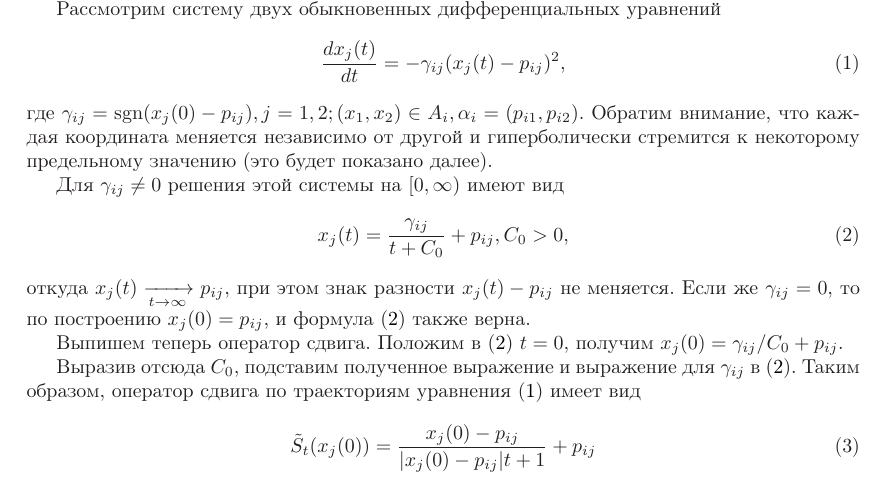
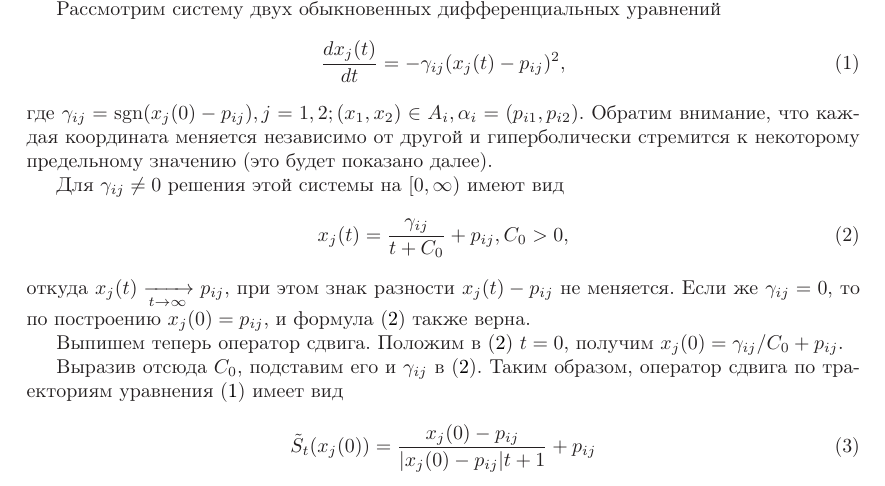
Before and after one commit to nickkolok/kursach-attr, a LaTeX document (statya_attr.tex, which reads sobstvenno_text.tex): part of page 2 of 4, cut so that both start at the same text. Compiled offline with LaTeX, dvips and Ghostscript.

Commit message:
Косметика

```diff
--- a/sobstvenno_text.tex
+++ b/sobstvenno_text.tex
@@ -94,7 +94,7 @@ $
 	x_j(0) = \gamma_{ij}/{C_0}+p_{ij}
 $.
 
-Выразив отсюда $C_0$, подставим полученное выражение и выражение для $\gamma_{ij}$ в (\ref{primer_R2_x_j}).
+Выразив отсюда $C_0$, подставим его и $\gamma_{ij}$ в (\ref{primer_R2_x_j}).
 Таким образом, оператор сдвига по траекториям уравнения (\ref{difur_primer_R2}) имеет вид
 \begin{equation}\label{primer_R2_oper_sdviga}
 	\tilde{S}_t(x_{j}(0)) = \frac{x_{j}(0)-p_{ij}}{|x_{j}(0)-p_{ij}|t+1}+p_{ij}
```
